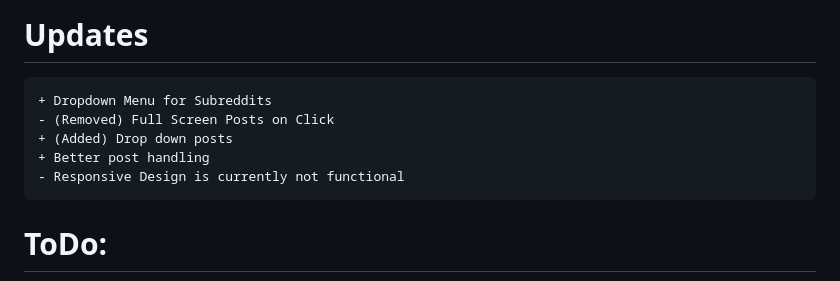
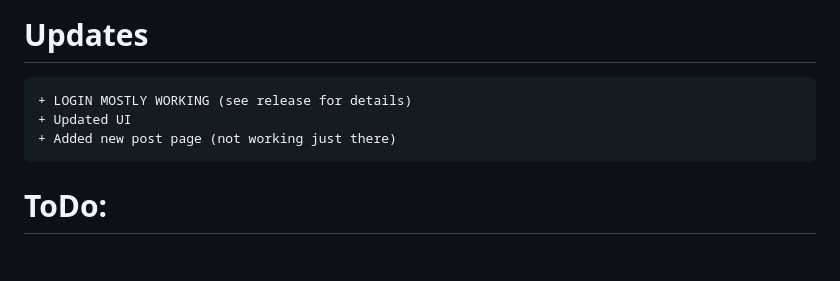
Before and after one commit to GlennCottam/RedDesk, a Markdown page: README.md, the part around the change printed below. Drawn GitHub-style; blank space fills up the shorter version.

Commit message:
Prep for new release

````diff
--- a/README.md
+++ b/README.md
@@ -64,11 +65,9 @@ This will install electron globally, as well as in the app.
 
 # Updates
 ```diff
-+ Dropdown Menu for Subreddits
-- (Removed) Full Screen Posts on Click
-+ (Added) Drop down posts
-+ Better post handling
-- Responsive Design is currently not functional
++ LOGIN MOSTLY WORKING (see release for details)
++ Updated UI
++ Added new post page (not working just there)
 ```
 
 # ToDo:
````
Also changed, not shown: other parts of README.md (+10 -9 lines), readme/screenshot.png, readme/screenshot2.png, 2 other files.
